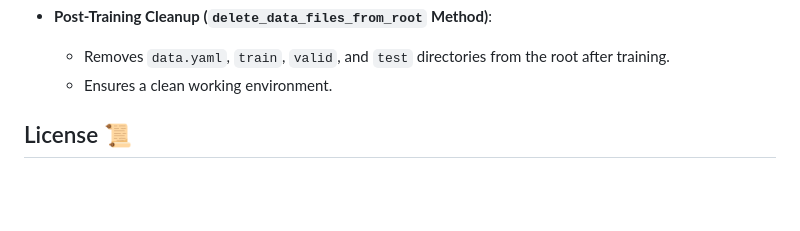
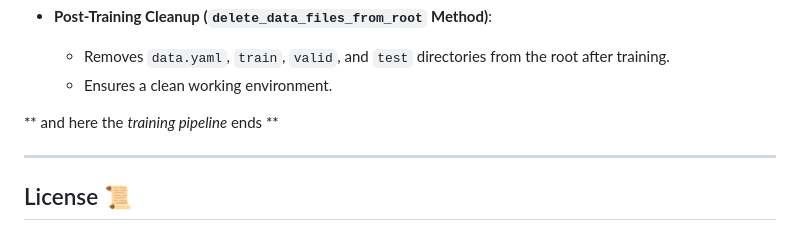
Before and after one commit to shaheennabi/Production-Ready-LeafLogic-Multi-AI-Agents-Project, a Markdown page: README.md, the part around the change. Rendered like a GitHub page; blank space fills up the shorter version.

```diff
--- a/README.md
+++ b/README.md
@@ -237,9 +237,9 @@ During this stage:
   - Removes `data.yaml`, `train`, `valid`, and `test` directories from the root after training.
   - Ensures a clean working environment.
 
+** and here the *training pipeline* ends **
 
-
-
+---
 
 
 
```
